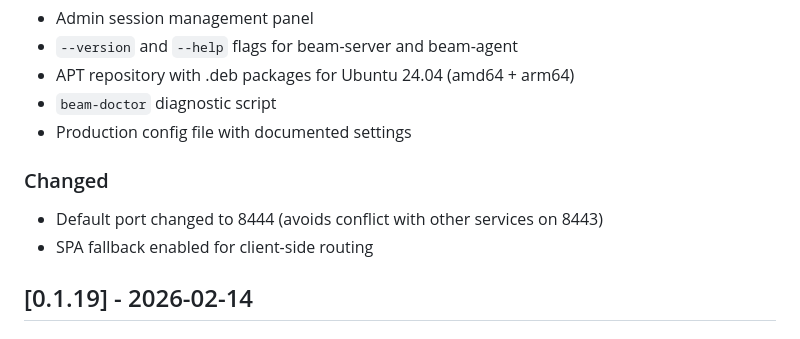
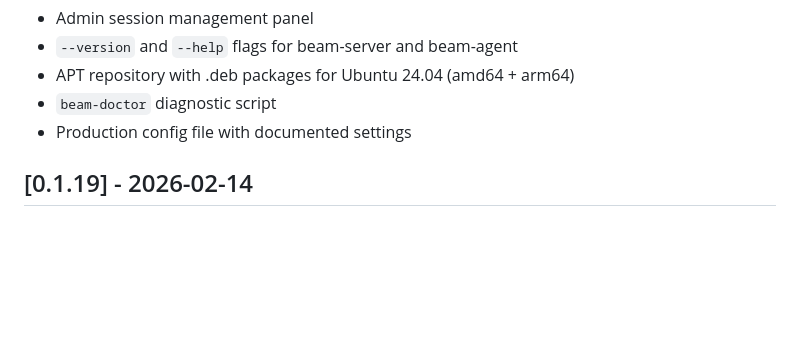
Before and after one commit to frecar/beam, a Markdown page: CHANGELOG.md, the part around the change. Rendered like a GitHub page; blank space fills up the shorter version.

Commit message:
Clean up changelog

```diff
--- a/CHANGELOG.md
+++ b/CHANGELOG.md
@@ -63,10 +63,6 @@ Security hardening release: rate limiting improvements, file permission tighteni
 - `beam-doctor` diagnostic script
 - Production config file with documented settings
 
-### Changed
-- Default port changed to 8444 (avoids conflict with other services on 8443)
-- SPA fallback enabled for client-side routing
-
 ## [0.1.19] - 2026-02-14
 
 ### Added
```
